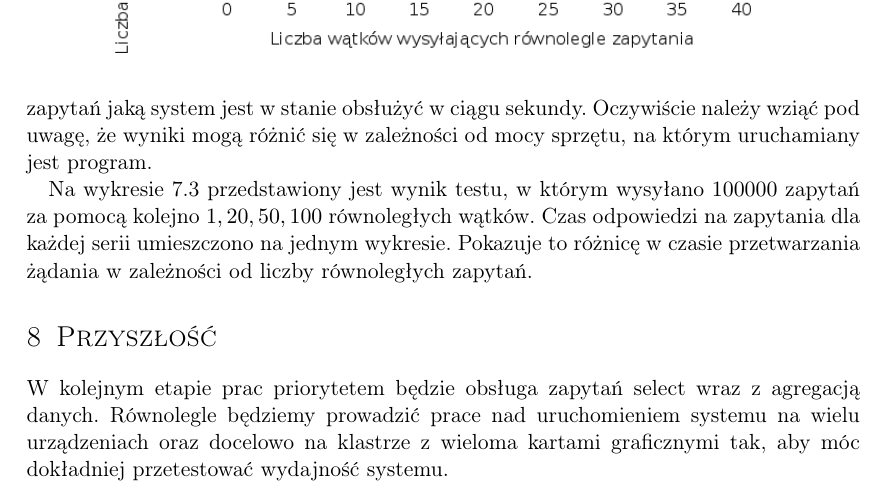
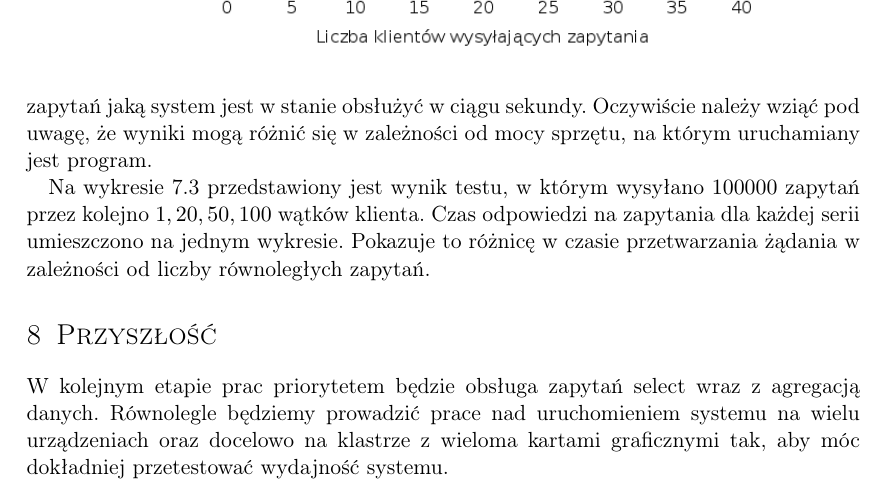
Before and after one commit to d-d-j/ddj_store, a LaTeX document (docs/FirstTechnicalDocumentation.tex): part of page 23 of 24, cut so that both start at the same text. Compiled offline with pdfLaTeX.

Commit message:
added fixed plots

```diff
--- a/docs/FirstTechnicalDocumentation.tex
+++ b/docs/FirstTechnicalDocumentation.tex
@@ -474,7 +474,7 @@ Taki model systemu może zapewnić dużą skalowalność systemu. W przyszłośc
 Rysunek \ref{fig:concurrency} pokazuje, że liczba zapytań obsłużonych w ciągu sekundy przestaje rosnąć, gdy osiągnie wartość ok 12000. Jest to w pewnym przybliżeniu maksymalna liczba zapytań jaką system jest w stanie obsłużyć w ciągu sekundy. Oczywiście należy wziąć pod uwagę, że wyniki mogą różnić się w zależności od mocy sprzętu, na którym uruchamiany jest program.
 
 
-Na wykresie \ref{fig:threads} przedstawiony jest wynik testu, w którym wysyłano $100000$ zapytań za pomocą kolejno $1, 20, 50, 100$ równoległych wątków. Czas odpowiedzi na zapytania dla każdej serii umieszczono na jednym wykresie. Pokazuje to różnicę w czasie przetwarzania żądania w zależności od liczby równoległych zapytań.
+Na wykresie \ref{fig:threads} przedstawiony jest wynik testu, w którym wysyłano $100000$ zapytań przez kolejno $1, 20, 50, 100$ wątków klienta. Czas odpowiedzi na zapytania dla każdej serii umieszczono na jednym wykresie. Pokazuje to różnicę w czasie przetwarzania żądania w zależności od liczby równoległych zapytań.
 
 		\begin{figure}[ht!]
 	\centering
```
Also changed, not shown: docs/img/concurrencyTest.png, docs/img/concurrencyTestPerThread.png, docs/FirstTechnicalDocumentation.tex (2 more changed lines).
